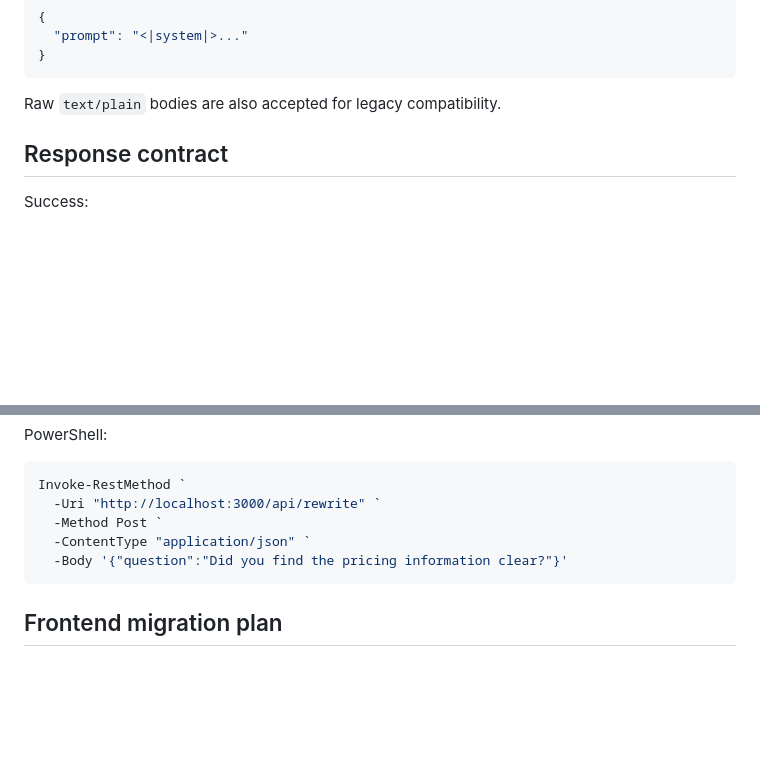
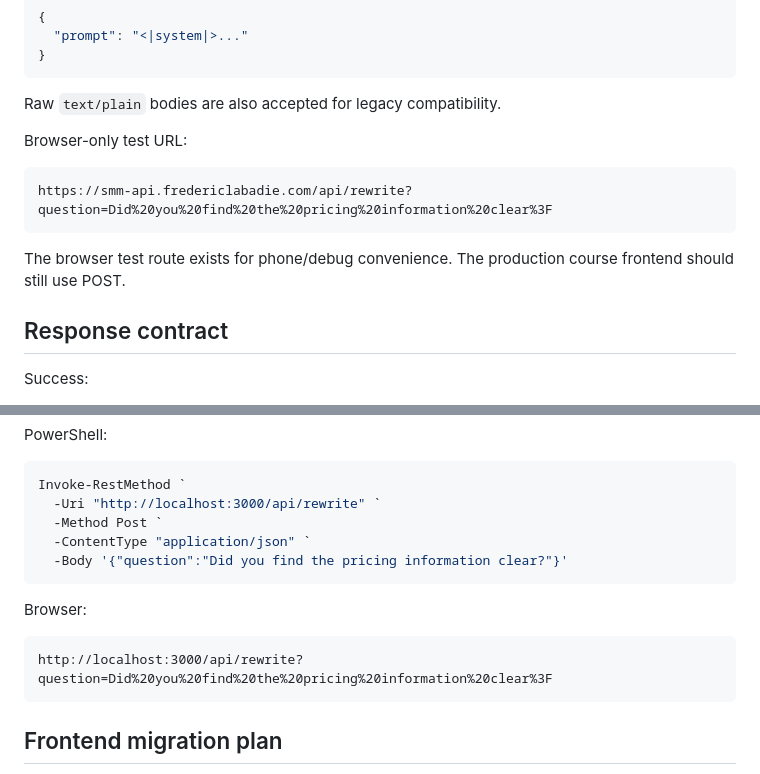
Before and after one commit to fredericlabadie/DervinsSMM_Course, a Markdown page: smm-api/README.md, 2 parts joined by grey strips. Drawn GitHub-style; blank space fills up the shorter version.

Commit message:
Document browser test URL for SMM API

````diff
--- a/smm-api/README.md
+++ b/smm-api/README.md
@@ -60,6 +60,14 @@ Compatibility request, useful while migrating from the old frontend:
 ```
 
 Raw `text/plain` bodies are also accepted for legacy compatibility.
+
+Browser-only test URL:
+
+```text
+https://smm-api.fredericlabadie.com/api/rewrite?question=Did%20you%20find%20the%20pricing%20information%20clear%3F
+```
+
+The browser test route exists for phone/debug convenience. The production course frontend should still use POST.
 
 ## Response contract
 
@@ -133,6 +141,12 @@ Invoke-RestMethod `
   -Body '{"question":"Did you find the pricing information clear?"}'
 ```
 
+Browser:
+
+```text
+http://localhost:3000/api/rewrite?question=Did%20you%20find%20the%20pricing%20information%20clear%3F
+```
+
 ## Frontend migration plan
 
 After deployment, update `js/smm-rewriter.js` in the course site:
````
